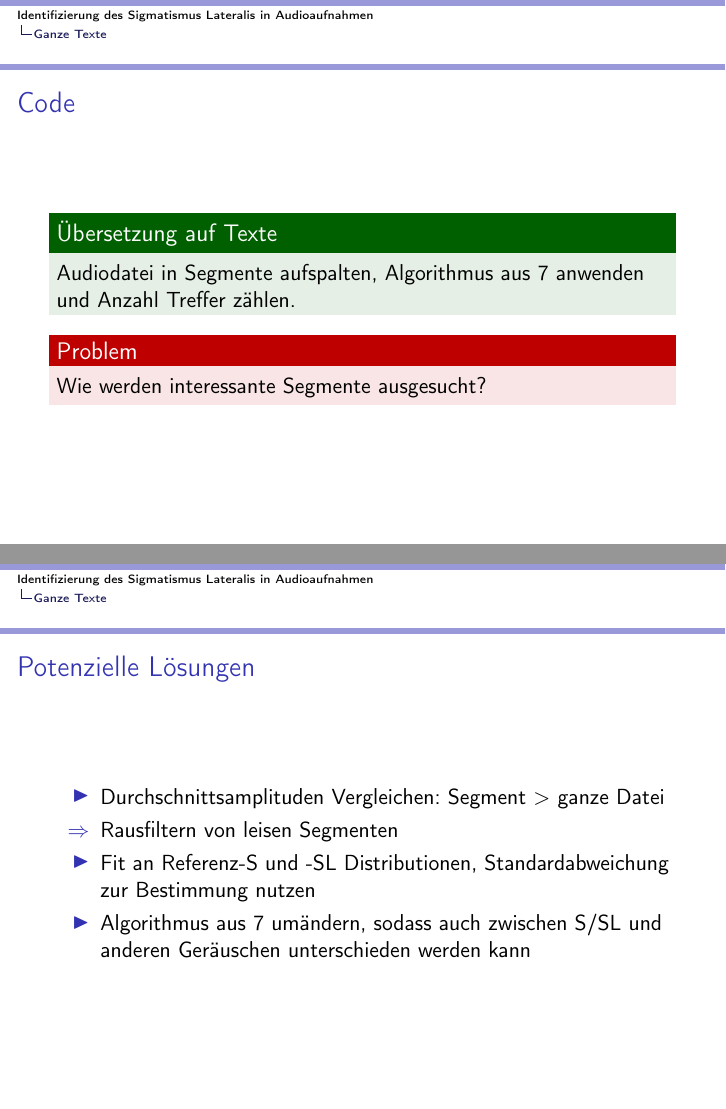
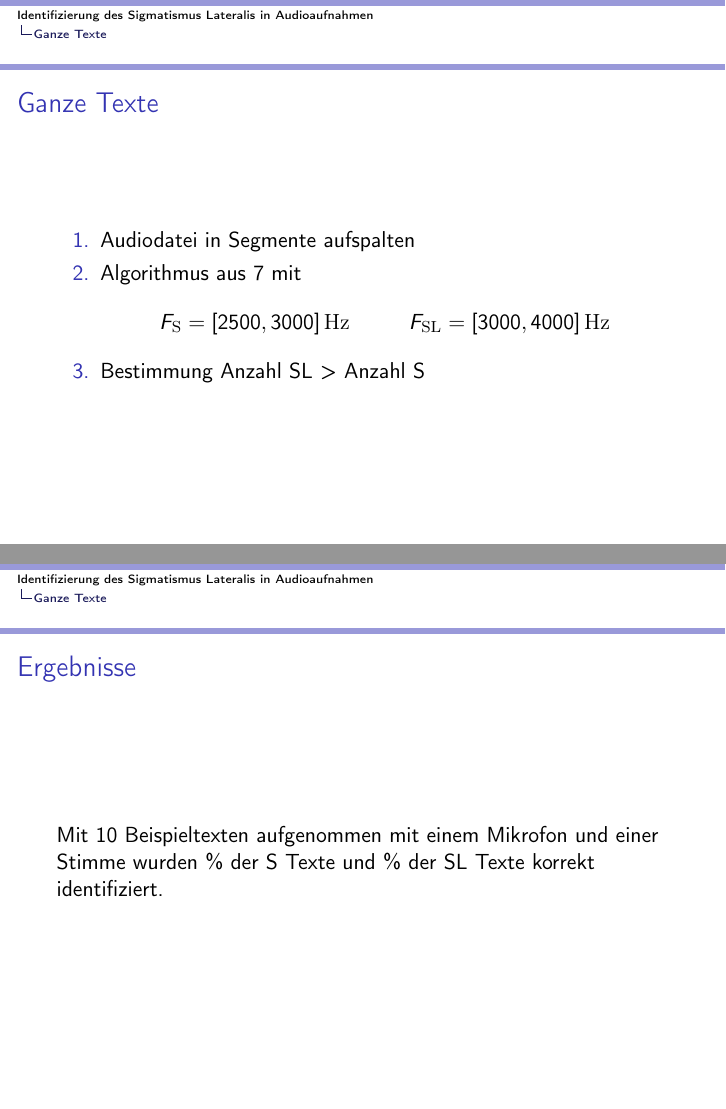
Before and after one commit to munnich/lateral-lisp, LaTeX slides (pres/pres.tex): pages 11 and 12 of 14 before the commit and pages 11 and 12 of 12 after it, joined at a grey line. Compiled offline with pdfLaTeX.

Commit message:
updated presentation and removed verbosity

```diff
--- a/pres/pres.tex
+++ b/pres/pres.tex
@@ -175,22 +175,19 @@ Der derzeitige Algorithmus scheint bei den Aufnahmen sowohl bei L"angen von 5\,s
 \section{Ganze Texte}
 
 \begin{frame}
-\frametitle{Code}
-\begin{exampleblock}{"Ubersetzung auf Texte}
-Audiodatei in Segmente aufspalten, Algorithmus aus \ref{examineend} anwenden und Anzahl Treffer z"ahlen.
-\end{exampleblock}
-\begin{alertblock}{Problem}
-Wie werden interessante Segmente ausgesucht?
-\end{alertblock}
+\frametitle{Ganze Texte}
+\begin{enumerate}
+\item Audiodatei in Segmente aufspalten
+\item Algorithmus aus \ref{examinesegment} mit
+\begin{align*}
+F_\mathrm{S} &= [2500, 3000]\,\mathrm{Hz} & F_\mathrm{SL} &= [3000, 4000]\,\mathrm{Hz}
+\end{align*}
+\item Bestimmung Anzahl SL > Anzahl S
+\end{enumerate}
 \end{frame}
 
 \begin{frame}
-\frametitle{Potenzielle L"osungen}
-\begin{itemize}
-\item Durchschnittsamplituden Vergleichen: Segment \(>\) ganze Datei
-\item[$\Rightarrow$] Rausfiltern von leisen Segmenten
-\item Fit an Referenz-S und -SL Distributionen, Standardabweichung zur Bestimmung nutzen
-\item Algorithmus aus \ref{examineend} um"andern, sodass auch zwischen S/SL und anderen Ger"auschen unterschieden werden kann
-\end{itemize}
+\frametitle{Ergebnisse}
+Mit 10 Beispieltexten aufgenommen mit einem Mikrofon und einer Stimme wurden \% der S Texte und \% der SL Texte korrekt identifiziert.
 \end{frame}
 
```
Also changed, not shown: pres/pres.tex (31 more changed lines), 1 other file.
